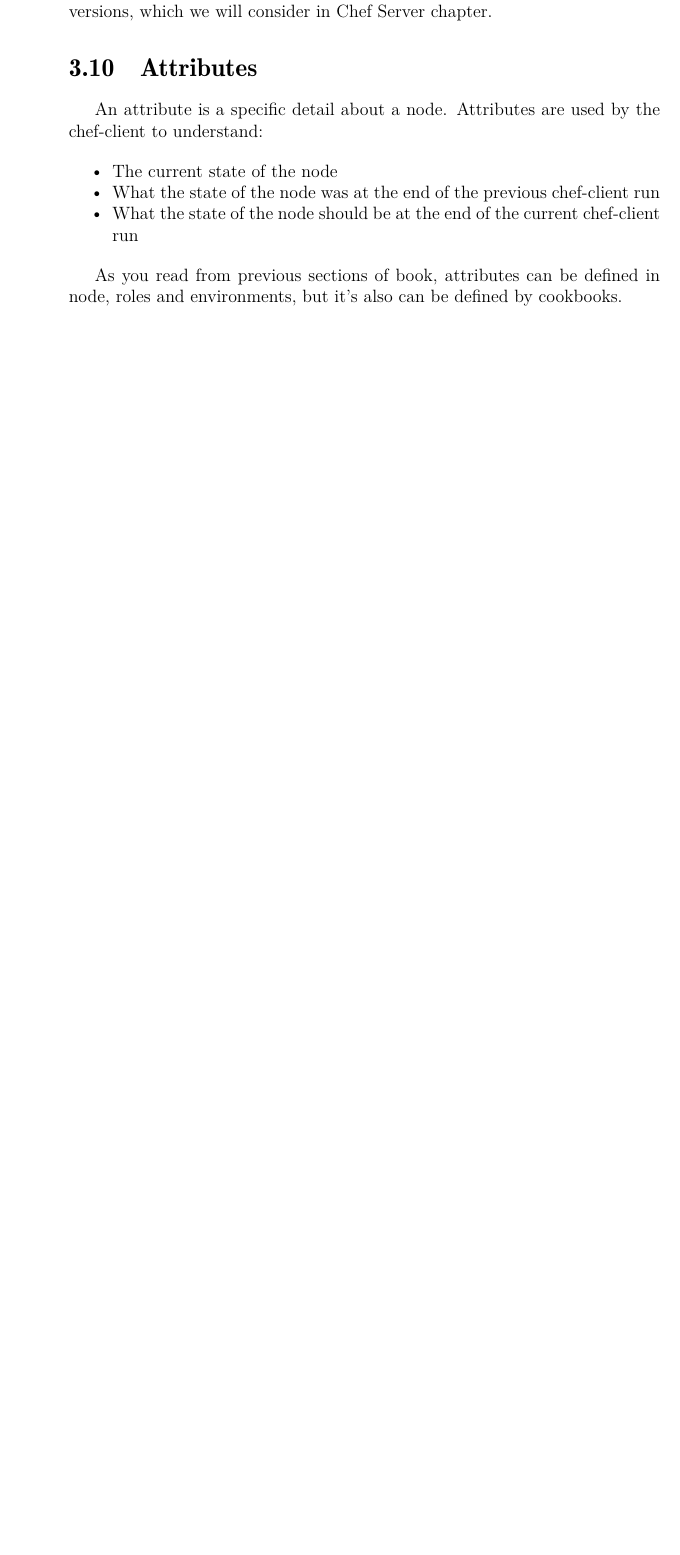
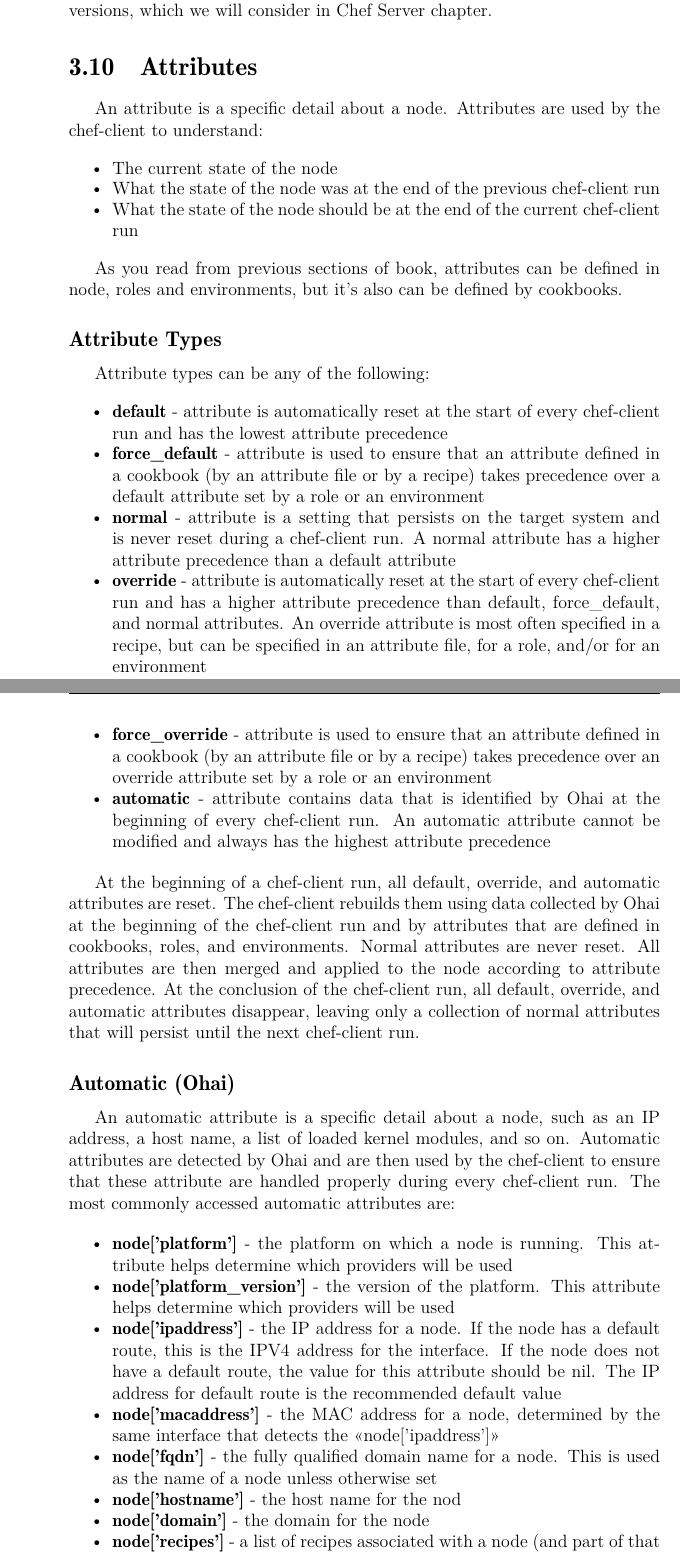
Before and after one commit to le0pard/chef_book, a LaTeX book (chef.tex, which reads solo/attributes.tex): part of page 29 of 35 before the commit and two parts of pages 29 and 30 of 38 after it, the two joined at a grey line, cut so that both start at the same text, the shorter picture padded with empty space. Compiled offline with pdfLaTeX.

Commit message:
attributes

```diff
--- a/solo/attributes.tex
+++ b/solo/attributes.tex
@@ -9,3 +9,33 @@
 \end{itemize}
 
 As you read from previous sections of book, attributes can be defined in node, roles and environments, but it's also can be defined by cookbooks.
+
+\subsection{Attribute Types}
+
+Attribute types can be any of the following:
+
+\begin{itemize}
+  \item \textbf{default} - attribute is automatically reset at the start of every chef-client run and has the lowest attribute precedence
+  \item \textbf{force\_default} - attribute is used to ensure that an attribute defined in a cookbook (by an attribute file or by a recipe) takes precedence over a default attribute set by a role or an environment
+  \item \textbf{normal} - attribute is a setting that persists on the target system and is never reset during a chef-client run. A normal attribute has a higher attribute precedence than a default attribute
+  \item \textbf{override} - attribute is automatically reset at the start of every chef-client run and has a higher attribute precedence than default, force\_default, and normal attributes. An override attribute is most often specified in a recipe, but can be specified in an attribute file, for a role, and/or for an environment
+  \item \textbf{force\_override} - attribute is used to ensure that an attribute defined in a cookbook (by an attribute file or by a recipe) takes precedence over an override attribute set by a role or an environment
+  \item \textbf{automatic} - attribute contains data that is identified by Ohai at the beginning of every chef-client run. An automatic attribute cannot be modified and always has the highest attribute precedence
+\end{itemize}
+
+At the beginning of a chef-client run, all default, override, and automatic attributes are reset. The chef-client rebuilds them using data collected by Ohai at the beginning of the chef-client run and by attributes that are defined in cookbooks, roles, and environments. Normal attributes are never reset. All attributes are then merged and applied to the node according to attribute precedence. At the conclusion of the chef-client run, all default, override, and automatic attributes disappear, leaving only a collection of normal attributes that will persist until the next chef-client run.
+
+\subsection{Automatic (Ohai)}
+
+An automatic attribute is a specific detail about a node, such as an IP address, a host name, a list of loaded kernel modules, and so on. Automatic attributes are detected by Ohai and are then used by the chef-client to ensure that these attribute are handled properly during every chef-client run. The most commonly accessed automatic attributes are:
+
+\begin{itemize}
+  \item \textbf{node['platform']} - the platform on which a node is running. This attribute helps determine which providers will be used
+  \item \textbf{node['platform\_version']} - the version of the platform. This attribute helps determine which providers will be used
+  \item \textbf{node['ipaddress']} - the IP address for a node. If the node has a default route, this is the IPV4 address for the interface. If the node does not have a default route, the value for this attribute should be nil. The IP address for default route is the recommended default value
+  \item \textbf{node['macaddress']} - the MAC address for a node, determined by the same interface that detects the <<node['ipaddress']>>
+  \item \textbf{node['fqdn']} - the fully qualified domain name for a node. This is used as the name of a node unless otherwise set
+  \item \textbf{node['hostname']} - the host name for the nod
+  \item \textbf{node['domain']} - the domain for the node
+  \item \textbf{node['recipes']} - a list of recipes associated with a node (and part of that node’s run-list)
+  \item \textbf{node['roles']} - a list of roles associated with a node (and part of that node’s run-list)
```
Also changed, not shown: images/overview_chef_attributes_precedence.pdf (added), images/overview_chef_attributes_precedence.png (added), images/overview_chef_attributes_table.pdf (added), images/overview_chef_attributes_table.png (added), solo/attributes.tex (43 more changed lines).
